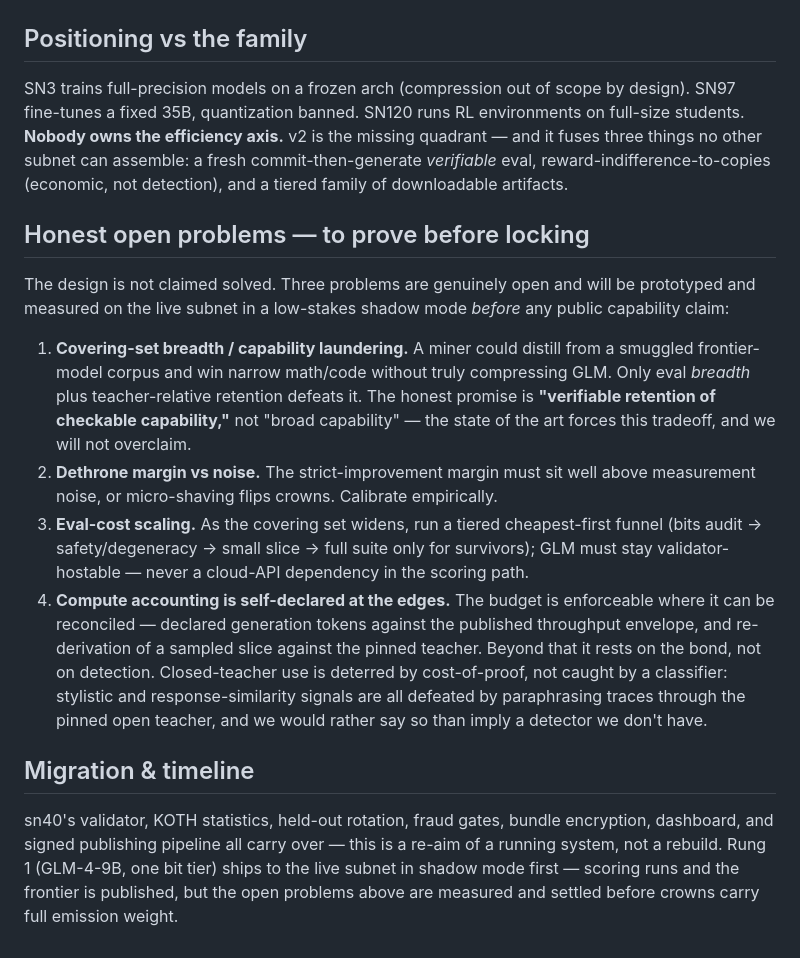
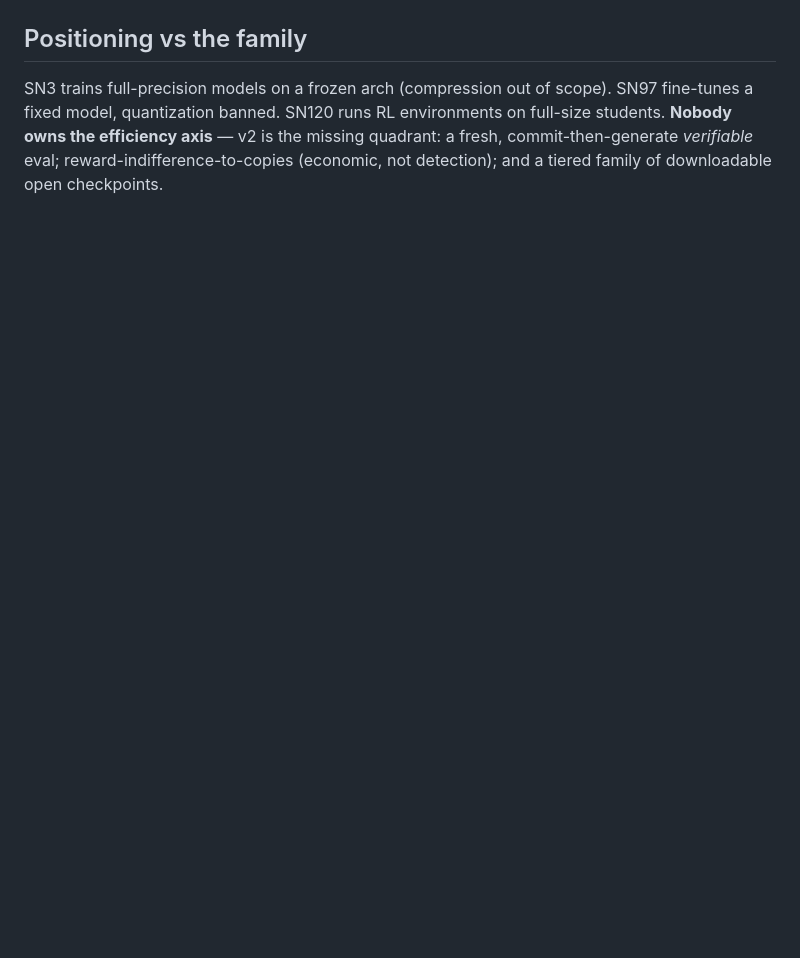
Before and after one commit to RalphLabsAI/ralph-v2, a Markdown page: README.md, the part around one of its changes. Drawn GitHub-style; blank space fills up the shorter version.

```diff
--- a/README.md
+++ b/README.md
@@ -159,42 +111,8 @@ stack. Nice-to-have, not the security foundation.
 
 ## Positioning vs the family
 
-SN3 trains full-precision models on a frozen arch (compression out of scope by design).
-SN97 fine-tunes a fixed 35B, quantization banned. SN120 runs RL environments on
-full-size students. **Nobody owns the efficiency axis.** v2 is the missing quadrant —
-and it fuses three things no other subnet can assemble: a fresh commit-then-generate
-*verifiable* eval, reward-indifference-to-copies (economic, not detection), and a
-tiered family of downloadable artifacts.
-
-## Honest open problems — to prove before locking
-
-The design is not claimed solved. Three problems are genuinely open and will be
-prototyped and measured on the live subnet in a low-stakes shadow mode *before* any
-public capability claim:
-
-1. **Covering-set breadth / capability laundering.** A miner could distill from a
-   smuggled frontier-model corpus and win narrow math/code without truly compressing
-   GLM. Only eval *breadth* plus teacher-relative retention defeats it. The honest
-   promise is **"verifiable retention of checkable capability,"** not "broad
-   capability" — the state of the art forces this tradeoff, and we will not overclaim.
-2. **Dethrone margin vs noise.** The strict-improvement margin must sit well above
-   measurement noise, or micro-shaving flips crowns. Calibrate empirically.
-3. **Eval-cost scaling.** As the covering set widens, run a tiered cheapest-first
-   funnel (bits audit → safety/degeneracy → small slice → full suite only for
-   survivors); GLM must stay validator-hostable — never a cloud-API dependency in the
-   scoring path.
-4. **Compute accounting is self-declared at the edges.** The budget is enforceable
-   where it can be reconciled — declared generation tokens against the published
-   throughput envelope, and re-derivation of a sampled slice against the pinned
-   teacher. Beyond that it rests on the bond, not on detection. Closed-teacher use is
-   deterred by cost-of-proof, not caught by a classifier: stylistic and
-   response-similarity signals are all defeated by paraphrasing traces through the
-   pinned open teacher, and we would rather say so than imply a detector we don't have.
-
-## Migration & timeline
-
-sn40's validator, KOTH statistics, held-out rotation, fraud gates, bundle encryption,
-dashboard, and signed publishing pipeline all carry over — this is a re-aim of a
-running system, not a rebuild. Rung 1 (GLM-4-9B, one bit tier) ships to the live subnet
-in shadow mode first — scoring runs and the frontier is published, but the open problems
-above are measured and settled before crowns carry full emission weight.
+SN3 trains full-precision models on a frozen arch (compression out of scope). SN97 fine-tunes
+a fixed model, quantization banned. SN120 runs RL environments on full-size students. **Nobody
+owns the efficiency axis** — v2 is the missing quadrant: a fresh, commit-then-generate
+*verifiable* eval; reward-indifference-to-copies (economic, not detection); and a tiered
+family of downloadable open checkpoints.
```
Also changed, not shown: other parts of README.md (+90 -138 lines).
